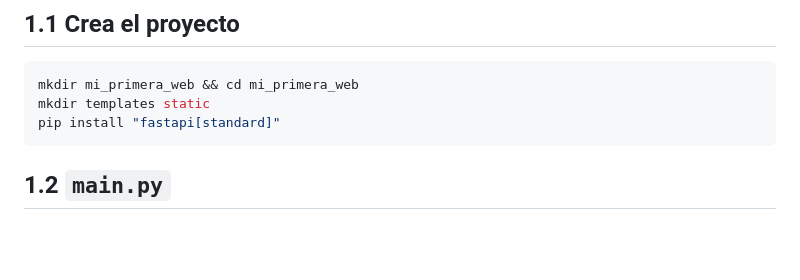
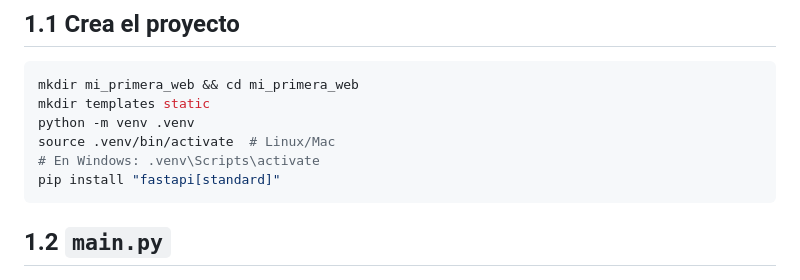
Before and after one commit to jovanyvelez/once, a Markdown page: Herramientas2/herencia_jinja2_simplificado.md, the part around the change. Rendered like a GitHub page; blank space fills up the shorter version.

````diff
--- a/Herramientas2/herencia_jinja2_simplificado.md
+++ b/Herramientas2/herencia_jinja2_simplificado.md
@@ -36,6 +36,9 @@ FASE 3 — CON herencia (8 min)
 ```bash
 mkdir mi_primera_web && cd mi_primera_web
 mkdir templates static
+python -m venv .venv
+source .venv/bin/activate  # Linux/Mac
+# En Windows: .venv\Scripts\activate
 pip install "fastapi[standard]"
 ```
 
````
Also changed, not shown: Herramientas2/fastapi_jinja2_para_adolescentes.md (+34 -40 lines).
